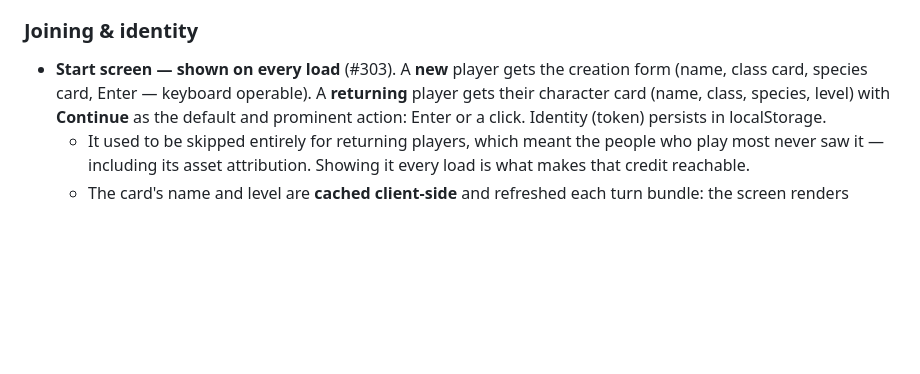
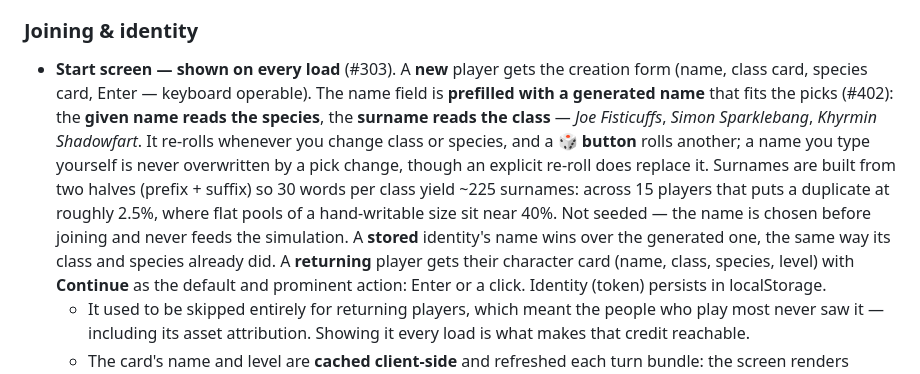
Before and after one commit to starquake/mediumrogue, a Markdown page: docs/FEATURES.md, the part around the change. Drawn GitHub-style; blank space fills up the shorter version.

Commit message:
docs(#402): the generated name on the start screen
FEATURES.md only; no design-decisions entry, because the direction (which axis
feeds which half, prefill over placeholder, the collision arithmetic) is
recorded on #402 itself and nothing about it is a shipped RULE other content
must follow.

```diff
--- a/docs/FEATURES.md
+++ b/docs/FEATURES.md
@@ -1106,6 +1106,17 @@ roll, so it is ARPG-legal on jewelry.
 ### Joining & identity
 - **Start screen — shown on every load** (#303). A **new** player gets the
   creation form (name, class card, species card, Enter — keyboard operable).
+  The name field is **prefilled with a generated name** that fits the picks
+  (#402): the **given name reads the species**, the **surname reads the class**
+  — *Joe Fisticuffs*, *Simon Sparklebang*, *Khyrmin Shadowfart*. It re-rolls
+  whenever you change class or species, and a **🎲 button** rolls another;
+  a name you type yourself is never overwritten by a pick change, though an
+  explicit re-roll does replace it. Surnames are built from two halves
+  (prefix + suffix) so 30 words per class yield ~225 surnames: across 15
+  players that puts a duplicate at roughly 2.5%, where flat pools of a
+  hand-writable size sit near 40%. Not seeded — the name is chosen before
+  joining and never feeds the simulation. A **stored** identity's name wins
+  over the generated one, the same way its class and species already did.
   A **returning** player gets their character card (name, class, species,
   level) with **Continue** as the default and prominent action: Enter or a
   click. Identity (token) persists in localStorage.
```
